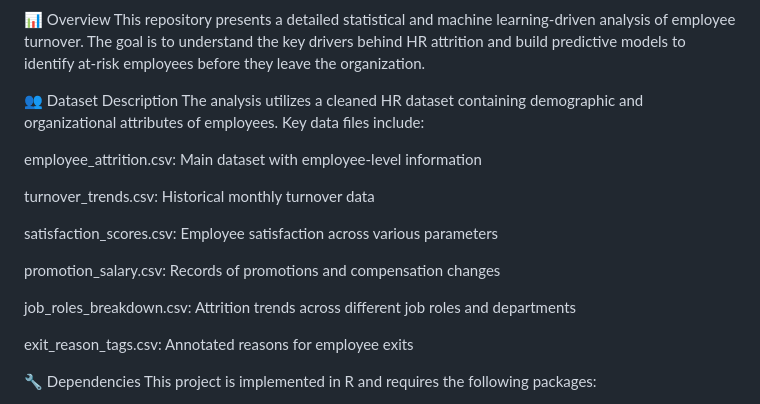
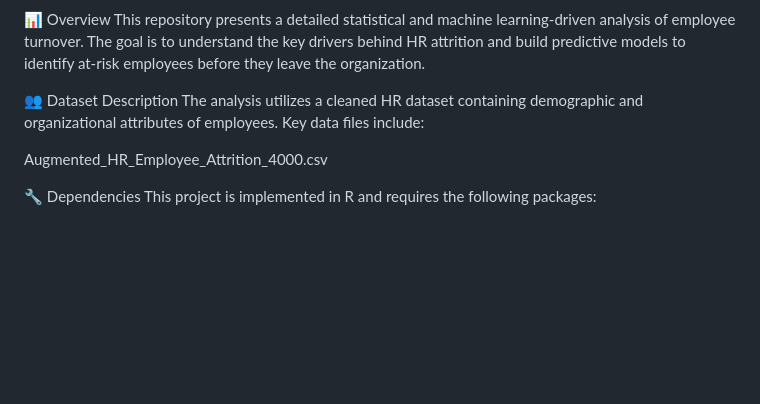
Before and after one commit to nik-hill-323/Analysis-of-HR-Attrition-Patterns, a Markdown page: README.md, the part around the change. GitHub-like rendering; blank space fills up the shorter version.

```diff
--- a/README.md
+++ b/README.md
@@ -11,17 +11,7 @@ This repository presents a detailed statistical and machine learning-driven anal
 👥 Dataset Description
 The analysis utilizes a cleaned HR dataset containing demographic and organizational attributes of employees. Key data files include:
 
-employee_attrition.csv: Main dataset with employee-level information
-
-turnover_trends.csv: Historical monthly turnover data
-
-satisfaction_scores.csv: Employee satisfaction across various parameters
-
-promotion_salary.csv: Records of promotions and compensation changes
-
-job_roles_breakdown.csv: Attrition trends across different job roles and departments
-
-exit_reason_tags.csv: Annotated reasons for employee exits
+Augmented_HR_Employee_Attrition_4000.csv
 
 🔧 Dependencies
 This project is implemented in R and requires the following packages:
```
